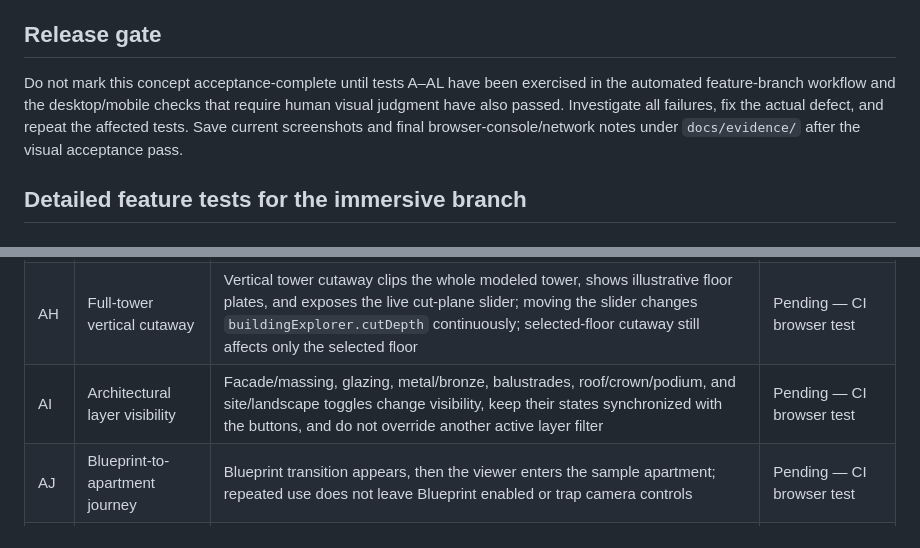
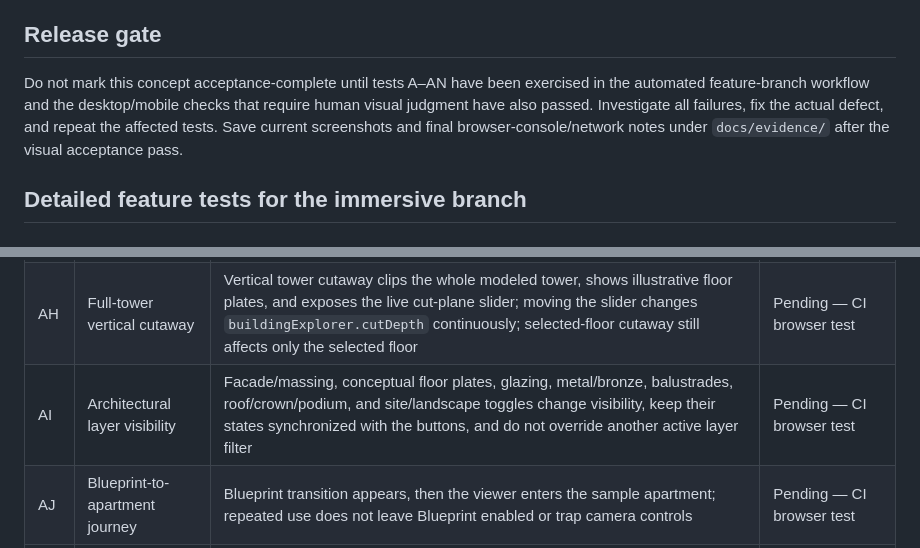
Before and after one commit to shivakandula456-tech/iri, a Markdown page: docs/testing-checklist.md, 2 parts joined by grey strips. Rendered like a GitHub page.

Commit message:
Update acceptance checklist for seven model-layer groups

```diff
--- a/docs/testing-checklist.md
+++ b/docs/testing-checklist.md
@@ -66,7 +66,7 @@ The test environment returned `ERR_BLOCKED_BY_ADMINISTRATOR` for navigation to b
 
 ## Release gate
 
-Do not mark this concept acceptance-complete until tests A–AL have been exercised in the automated feature-branch workflow and the desktop/mobile checks that require human visual judgment have also passed. Investigate all failures, fix the actual defect, and repeat the affected tests. Save current screenshots and final browser-console/network notes under `docs/evidence/` after the visual acceptance pass.
+Do not mark this concept acceptance-complete until tests A–AN have been exercised in the automated feature-branch workflow and the desktop/mobile checks that require human visual judgment have also passed. Investigate all failures, fix the actual defect, and repeat the affected tests. Save current screenshots and final browser-console/network notes under `docs/evidence/` after the visual acceptance pass.
 
 
 ## Detailed feature tests for the immersive branch
@@ -143,7 +143,7 @@ Do not mark this concept acceptance-complete until tests A–AL have been exerci
 |---|---|---|---|
 | AG | Unified menu | The Explore IRIS button opens a panel with exactly eight feature cards; close button, scrim and Escape close it; the menu can reopen without duplicating controls | Pending — CI browser test |
 | AH | Full-tower vertical cutaway | Vertical tower cutaway clips the whole modeled tower, shows illustrative floor plates, and exposes the live cut-plane slider; moving the slider changes `buildingExplorer.cutDepth` continuously; selected-floor cutaway still affects only the selected floor | Pending — CI browser test |
-| AI | Architectural layer visibility | Facade/massing, glazing, metal/bronze, balustrades, roof/crown/podium, and site/landscape toggles change visibility, keep their states synchronized with the buttons, and do not override another active layer filter | Pending — CI browser test |
+| AI | Architectural layer visibility | Facade/massing, conceptual floor plates, glazing, metal/bronze, balustrades, roof/crown/podium, and site/landscape toggles change visibility, keep their states synchronized with the buttons, and do not override another active layer filter | Pending — CI browser test |
 | AJ | Blueprint-to-apartment journey | Blueprint transition appears, then the viewer enters the sample apartment; repeated use does not leave Blueprint enabled or trap camera controls | Pending — CI browser test |
 | AK | Live visual comparison | Capturing view A and view B produces valid images, and moving the split slider changes the displayed boundary; clearing views returns to the empty prompt | Pending — CI browser test |
 | AL | Postcard export | Capture produces a preview and a downloadable PNG with a title and caption; closing/reopening the panel does not retain revoked blob URLs | Pending — CI browser test |
```
